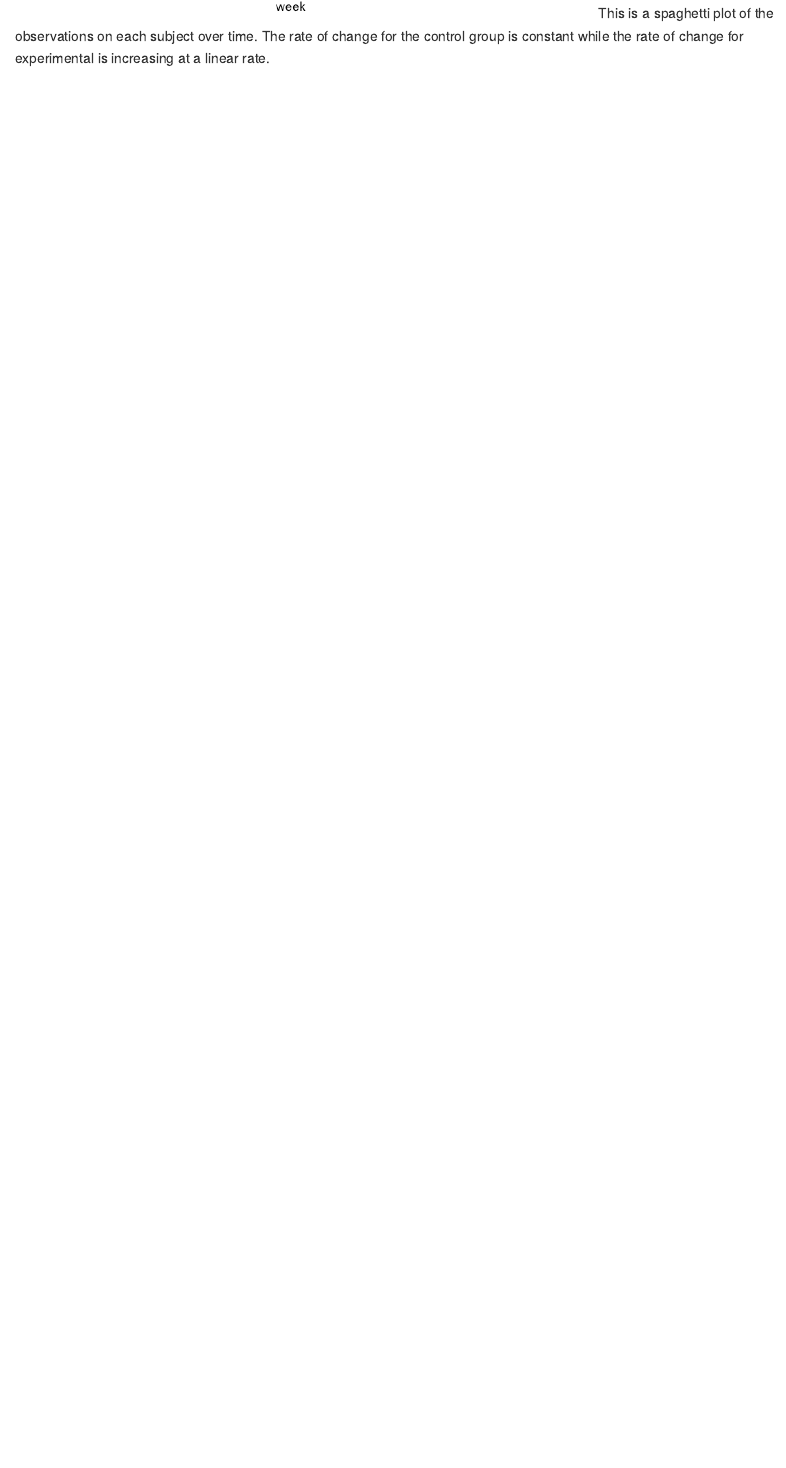
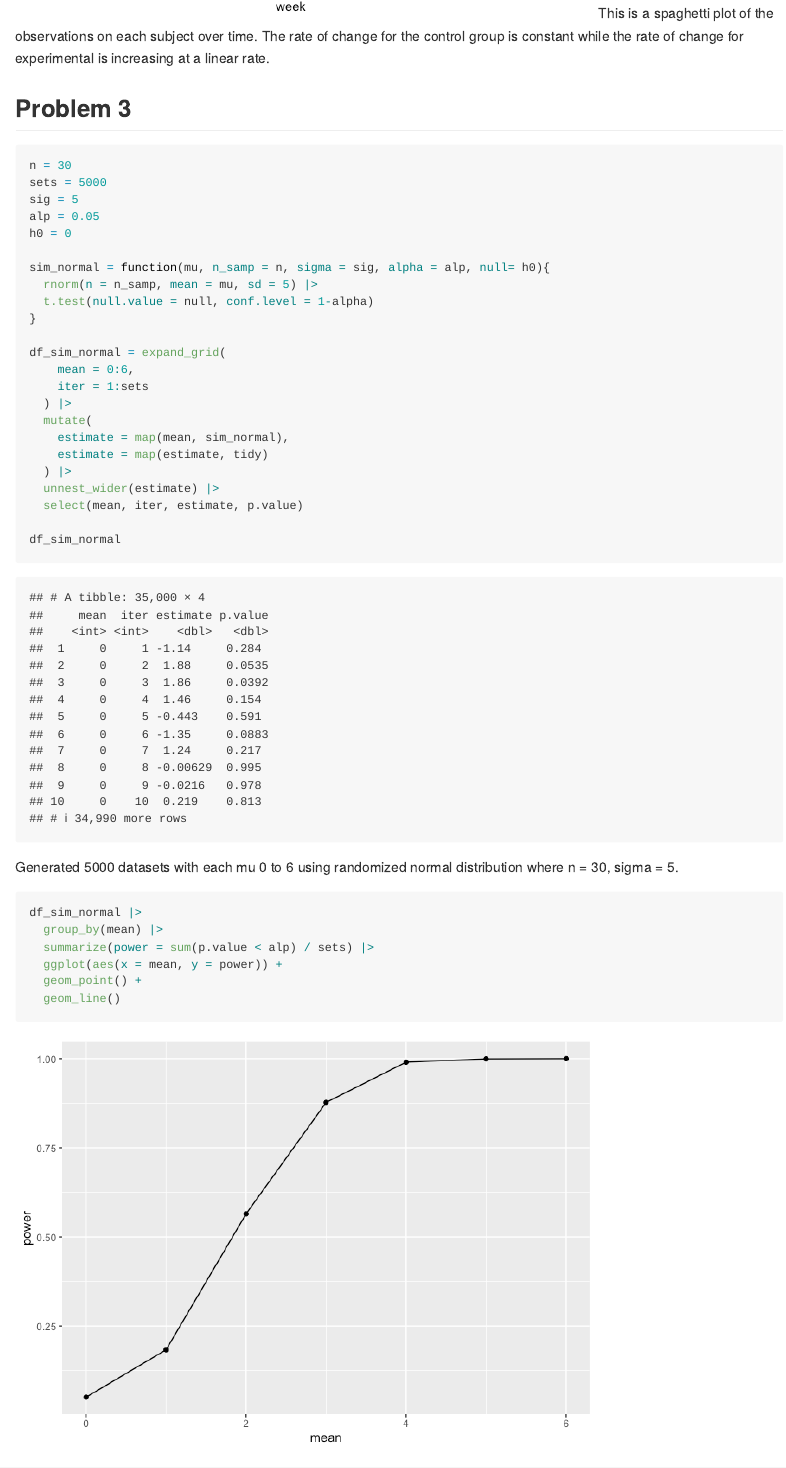
Before and after one commit to jessie-k-li/p8105_hw5_jkl2195, an R Markdown document (p8105_hw5_jkl2195.Rmd): the page in a window 1100 px wide, from 5220 px down. The pictures show the output file p8105_hw5_jkl2195.md that the author committed with the source, drawn offline in the style of GitHub.

Commit message:
Generated 5000 datasets of t.test for values generated by normal distribution with sample size 30 and standard deviation 5.
This is repeated for mean 0 to 6.

The p.value and the estimate of the mean is recorded to the dataframe.

Created a plot of the relation between the true mean vs proportion of the values that the null hypothesis is rejected with alpha = 0.05.

Performed small analysis of the relationship between effect size and the power of the test.

````diff
--- a/p8105_hw5_jkl2195.Rmd
+++ b/p8105_hw5_jkl2195.Rmd
@@ -113,3 +113,41 @@ df_study |>
 
 ```
 This is a spaghetti plot of the observations on each subject over time. The rate of change for the control group is constant while the rate of change for experimental is increasing at a linear rate.
+
+## Problem 3
+
+```{r}
+n = 30
+sets = 5000
+sig = 5
+alp = 0.05
+h0 = 0
+
+sim_normal = function(mu, n_samp = n, sigma = sig, alpha = alp, null= h0){
+  rnorm(n = n_samp, mean = mu, sd = 5) |>
+  t.test(null.value = null, conf.level = 1-alpha)
+}
+
+df_sim_normal = expand_grid(
+    mean = 0:6,
+    iter = 1:sets
+  ) |>
+  mutate(
+    estimate = map(mean, sim_normal),
+    estimate = map(estimate, tidy)
+  ) |>
+  unnest_wider(estimate) |>
+  select(mean, iter, estimate, p.value)
+
+df_sim_normal
+```
+
+Generated 5000 datasets with each mu 0 to 6 using randomized normal distribution where n = 30, sigma = 5.
+
+```{r}
+df_sim_normal |>
+  group_by(mean) |>
+  summarize(power = sum(p.value < alp) / sets) |>
+  ggplot(aes(x = mean, y = power)) +
+  geom_point() +
+  geom_line()
````
Also changed, not shown: p8105_hw5_jkl2195.md, p8105_hw5_jkl2195_files/figure-gfm/unnamed-chunk-10-1.png (added), p8105_hw5_jkl2195_files/figure-gfm/unnamed-chunk-11-1.png (added), p8105_hw5_jkl2195.Rmd (3 more changed lines).
